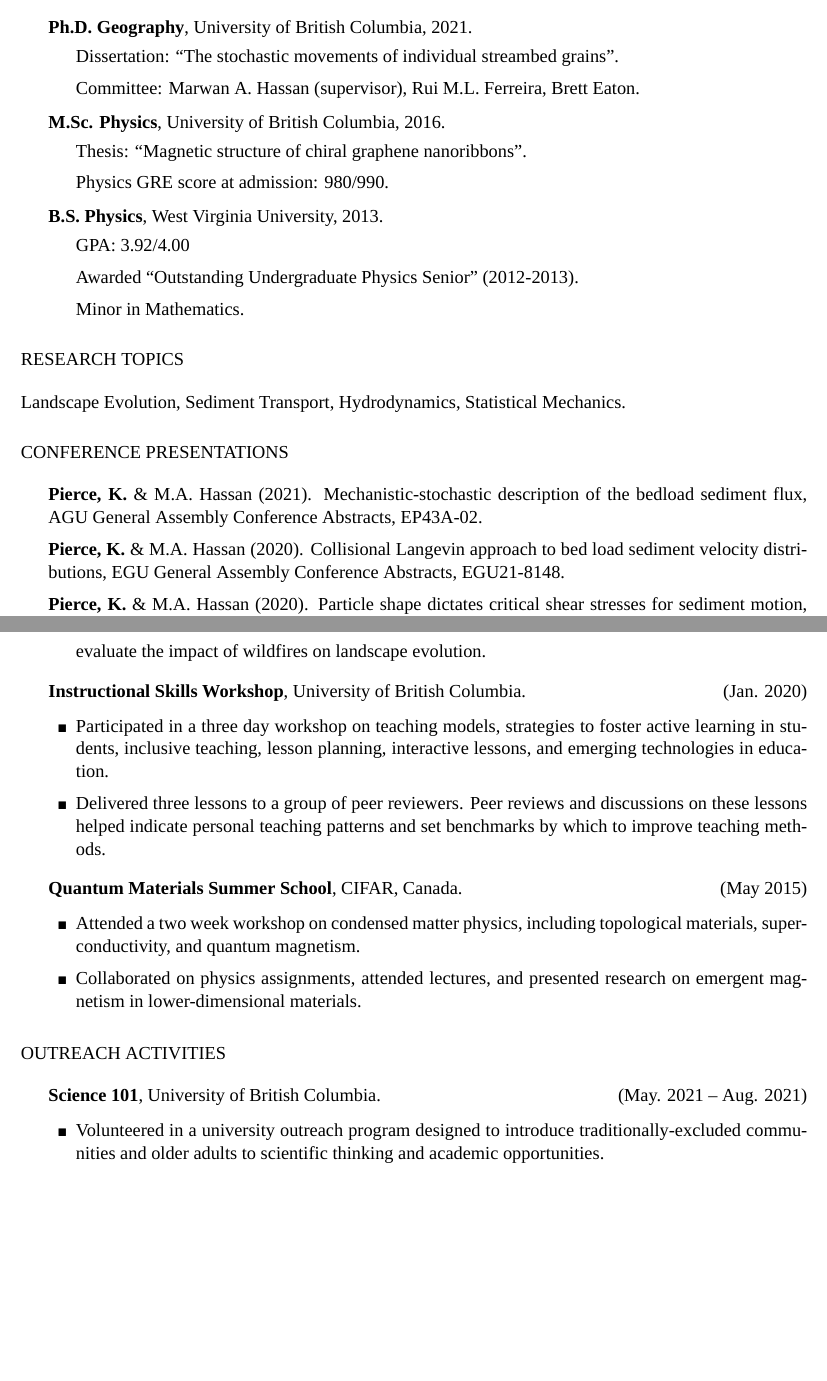
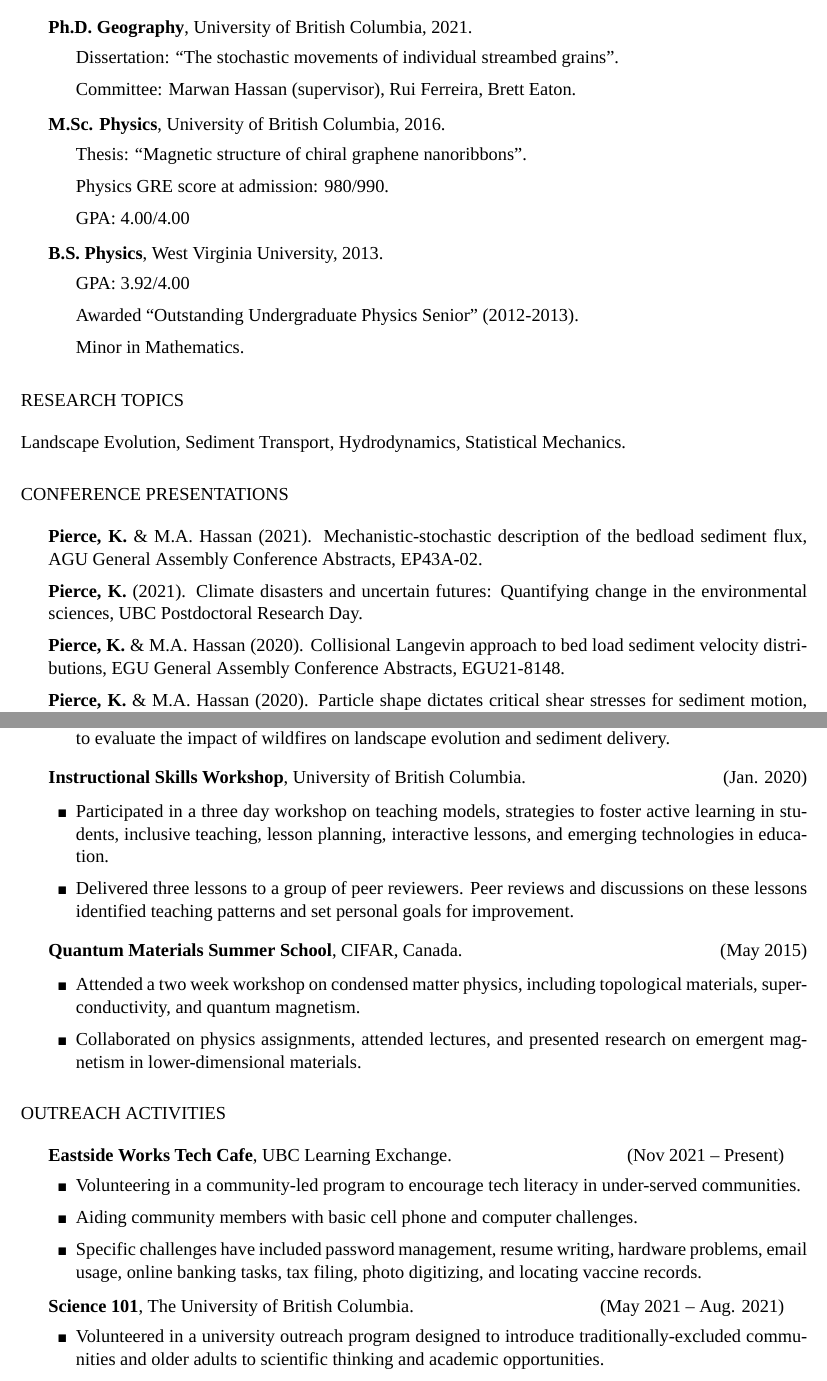
Before and after one commit to jkpierce/kevinCV, a LaTeX CV (cv/cv.tex): two parts of pages 1 and 3 of 5 before the commit and two parts of pages 1 and 3 of 6 after it, joined at a grey line, cut so that both start at the same text, the shorter picture padded with empty space. Compiled offline with XeLaTeX; a missing font is replaced by an installed copy or a similar font.

Commit message:
added a few minor things

```diff
--- a/cv/cv.tex
+++ b/cv/cv.tex
@@ -20,6 +20,7 @@
 \usepackage{enumitem} % Enumerate with [resume] option
 \usepackage{fontspec} % Requires XeTeX
 \usepackage{sectsty} % Custom section fonts
+\usepackage{fontawesome} % this is to get the github logo and so on
 
 % Body
 \setmainfont{Sen}
@@ -139,12 +140,13 @@
 		\item {\bf Ph.D. Geography}, University of British Columbia, 2021.
 		\begin{itemize}
 			\item Dissertation: \href{https://open.library.ubc.ca/soa/cIRcle/collections/ubctheses/24/items/1.0402359}{``The stochastic movements of individual streambed grains''}.
-			\item Committee: Marwan A. Hassan (supervisor), Rui M.L. Ferreira, Brett Eaton.
+			\item Committee: Marwan Hassan (supervisor), Rui Ferreira, Brett Eaton.
 		\end{itemize}
 		\item {\bf M.Sc. Physics}, University of British Columbia, 2016.
 		\begin{itemize}
 			\item Thesis: \href{https://open.library.ubc.ca/soa/cIRcle/collections/ubctheses/24/items/1.0300170}{``Magnetic structure of chiral graphene nanoribbons''}.
 			\item Physics GRE score at admission: 980/990.
+			\item GPA: 4.00/4.00
 		\end{itemize}
 		\item {\bf B.S. Physics},
 		West Virginia University, 2013.
@@ -165,6 +167,8 @@
 
 	\begin{itemize}
 		\item \textbf{Pierce, K.} \& M.A. Hassan (2021). Mechanistic-stochastic description of the bedload sediment flux, AGU General Assembly Conference Abstracts, EP43A-02.
+
+		\item \textbf{Pierce, K.} (2021). Climate disasters and uncertain futures: Quantifying change in the environmental sciences, UBC Postdoctoral Research Day.
 
 		\item \textbf{Pierce, K.} \& M.A. Hassan (2020). Collisional Langevin approach to bed load sediment velocity distributions, EGU General Assembly Conference Abstracts, EGU21-8148.
 
@@ -218,14 +222,14 @@
 		\item Attended an eight day workshop on Earth surface dynamics modeling.
 		\item Studied numerical methods, best programming practices, open source software development, collaborative coding, version control, Landlab, high performance computing, and model uncertainty quantification.
 		\item Developed a computational landscape evolution model which includes stochastic wildfires that modify erosion rates. The model evaluates impacts of wildfire on channel organization and sediment yields.
-		\item Produced a Landlab ``Education and Knowledge Transfer" lab, now hosted on the \href{https://csdms.colorado.edu/wiki/Labs_portal}{Community Surface Dynamics Modeling System website} as an example of how to use the Landlab modeling suite to evaluate the impact of wildfires on landscape evolution.
+		\item Produced a Landlab ``Education and Knowledge Transfer" lab, now hosted on the Community Surface Dynamics Modeling System website (\href{https://csdms.colorado.edu/wiki/Lab-0024}{link}) as an example of how to use the Landlab modeling suite to evaluate the impact of wildfires on landscape evolution and sediment delivery.
 	\end{itemizeit}
 
 \item {\bf Instructional Skills Workshop}, University of British Columbia. \hfill (Jan. 2020)
 
 	\begin{itemizeit}
 		\item Participated in a three day workshop on teaching models, strategies to foster active learning in students, inclusive teaching, lesson planning, interactive lessons, and emerging technologies in education.
-		\item Delivered three lessons to a group of peer reviewers. Peer reviews and discussions on these lessons helped indicate personal teaching patterns and set benchmarks by which to improve teaching methods.
+		\item Delivered three lessons to a group of peer reviewers. Peer reviews and discussions on these lessons identified teaching patterns and set personal goals for improvement.
 	\end{itemizeit}
 
 \item {\bf Quantum Materials Summer School}, CIFAR, Canada. \hfill (May 2015)%
@@ -239,8 +243,15 @@
 
 \section*{Outreach Activities}
 \begin{itemize}
-\item {\bf Science 101}, University of British Columbia. \hfill (May. 2021 -- Aug. 2021)
 
+\item {\bf Eastside Works Tech Cafe}, UBC Learning Exchange. \hfill(Nov 2021 -- Present)
+	\begin{itemizeit}
+		\item Volunteering in a community-led program to encourage tech literacy in under-served communities.
+		\item Aiding community members with basic cell phone and computer challenges.
+		\item Specific challenges have included password management, resume writing, hardware problems, email usage, online banking tasks, tax filing, photo digitizing, and locating vaccine records.
+	\end{itemizeit}
+
+\item {\bf Science 101}, The University of British Columbia. \hfill (May 2021 -- Aug. 2021)
 	\begin{itemizeit}
 		\item Volunteered in a university outreach program designed to introduce traditionally-excluded communities and older adults to scientific thinking and academic opportunities.
 		\item Led discussions on topics in Earth and Biological sciences, scientific writing, and critical interpretation of writing. Delivered lectures on physical geography, identifying reliable sources, and plant taxonomy.
```
Also changed, not shown: cv/cv.pdf (added), cv/cv.tex (4 more changed lines), 2 other files.
